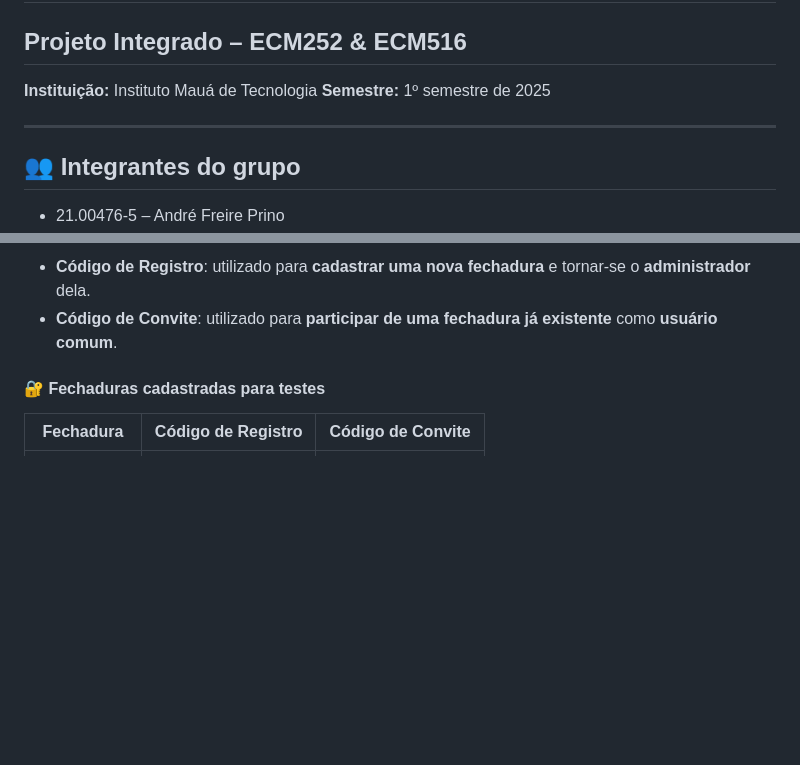
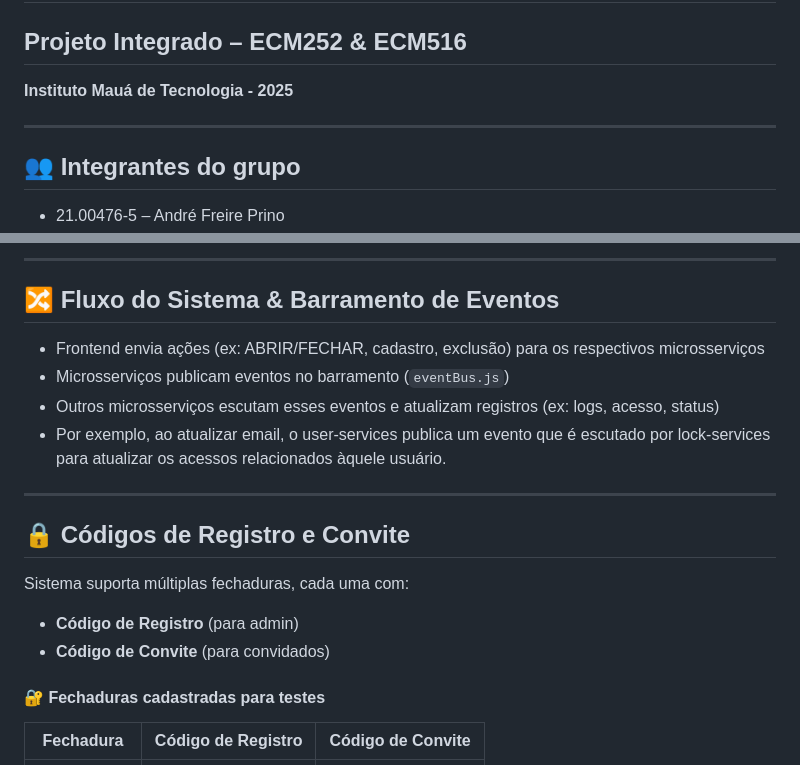
Before and after one commit to Chambs/eletronic-lock_app, a Markdown page: README.md, 2 parts joined by grey strips. Rendered like a GitHub page; blank space fills up the shorter version.

```diff
--- a/README.md
+++ b/README.md
@@ -1,11 +1,9 @@
 # Eletronic Lock App
 
 ## Projeto Integrado – ECM252 & ECM516
-**Instituição:** Instituto Mauá de Tecnologia
-**Semestre:** 1º semestre de 2025
+**Instituto Mauá de Tecnologia - 2025**
 
 ---
-
 
 ## 👥 Integrantes do grupo
 
@@ -69,6 +77,20 @@ Agora o sistema suporta várias fechaduras. Todas as fechaduras que estarão int
 
-- **Código de Registro**: utilizado para **cadastrar uma nova fechadura** e tornar-se o **administrador** dela.
-- **Código de Convite**: utilizado para **participar de uma fechadura já existente** como **usuário comum**.
+---
+
+## 🔀 Fluxo do Sistema & Barramento de Eventos
+
+- Frontend envia ações (ex: ABRIR/FECHAR, cadastro, exclusão) para os respectivos microsserviços
+- Microsserviços publicam eventos no barramento (`eventBus.js`)
+- Outros microsserviços escutam esses eventos e atualizam registros (ex: logs, acesso, status)
+- Por exemplo, ao atualizar email, o user-services publica um evento que é escutado por lock-services para atualizar os acessos relacionados àquele usuário.
+
+---
+
+## 🔒 Códigos de Registro e Convite
+
+Sistema suporta múltiplas fechaduras, cada uma com:
+- **Código de Registro** (para admin)
+- **Código de Convite** (para convidados)
 
 #### 🔐 Fechaduras cadastradas para testes
 
```
Also changed, not shown: other parts of README.md (+45 -35 lines).
